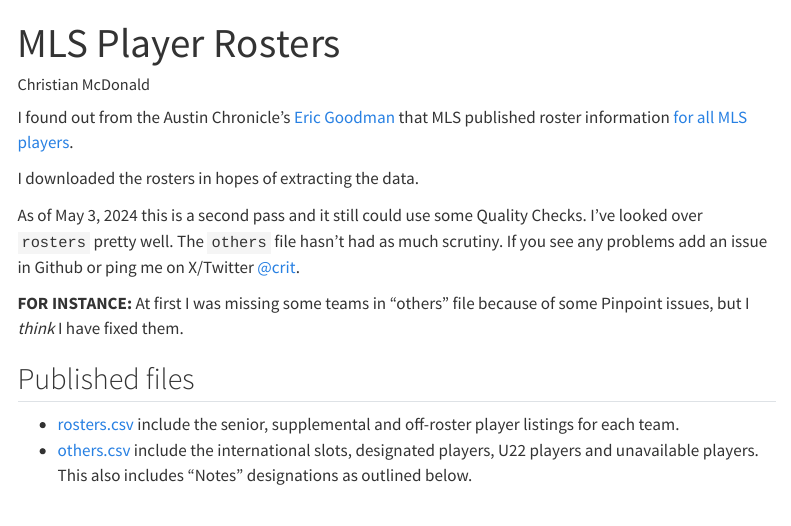
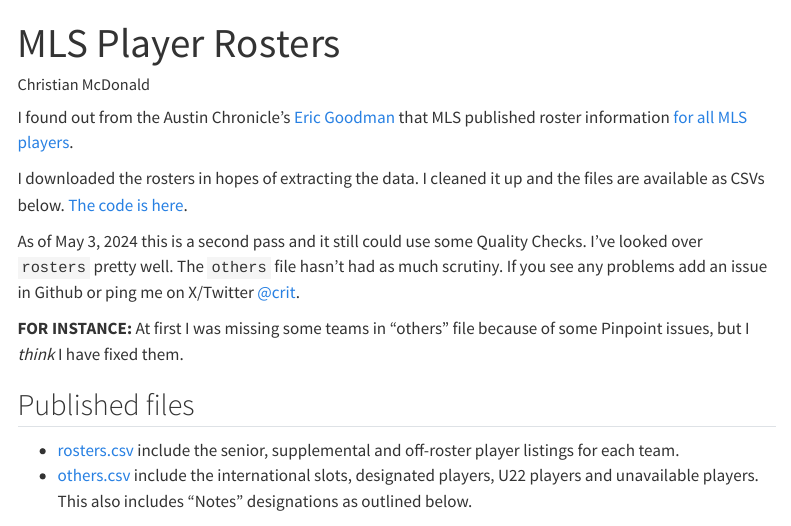
Before and after one commit to utdata/mls-roster-profiles, a Quarto document (index.qmd): the page in a window 1100 px wide, from its top. Rendered offline with R 4.5, knitr and Pandoc in place of Quarto, with nearby package versions; menus at the side of the page are left out.

Commit message:
updating index info and adding repo link

```diff
--- a/index.qmd
+++ b/index.qmd
@@ -5,7 +5,7 @@
 
 I found out from the Austin Chronicle's [Eric Goodman](https://x.com/Goodman/status/1786068099470446775) that MLS published roster information [for all MLS players](https://mlssoccer.app.box.com/s/e8eu9jpgtk09j03ynasb6zpd6hur37yk).
 
-I downloaded the rosters in hopes of extracting the data.
+I downloaded the rosters in hopes of extracting the data. I cleaned it up and the files are available as CSVs below. [The code is here](https://github.com/utdata/mls-roster-profiles/).
 
 As of May 3, 2024 this is a second pass and it still could use some Quality Checks. I've looked over `rosters` pretty well. The `others` file hasn't had as much scrutiny. If you see any problems add an issue in Github or ping me on X/Twitter [@crit](https://twitter.com/crit).
 
```
Also changed, not shown: docs/search.json, 1 other file.
